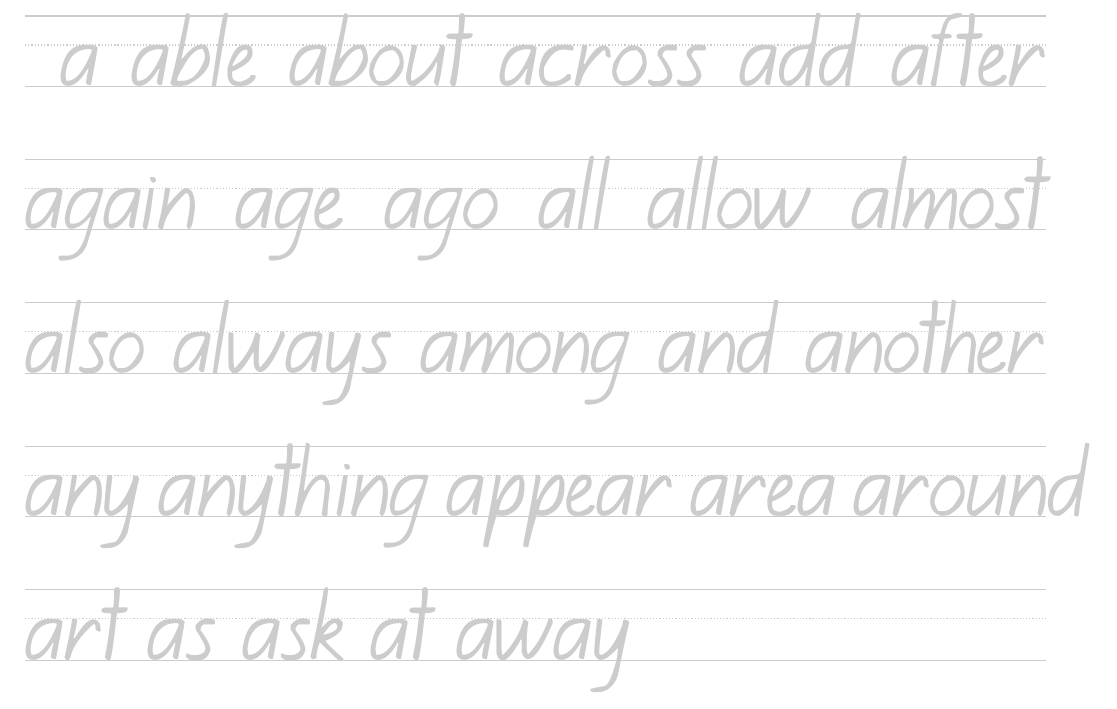
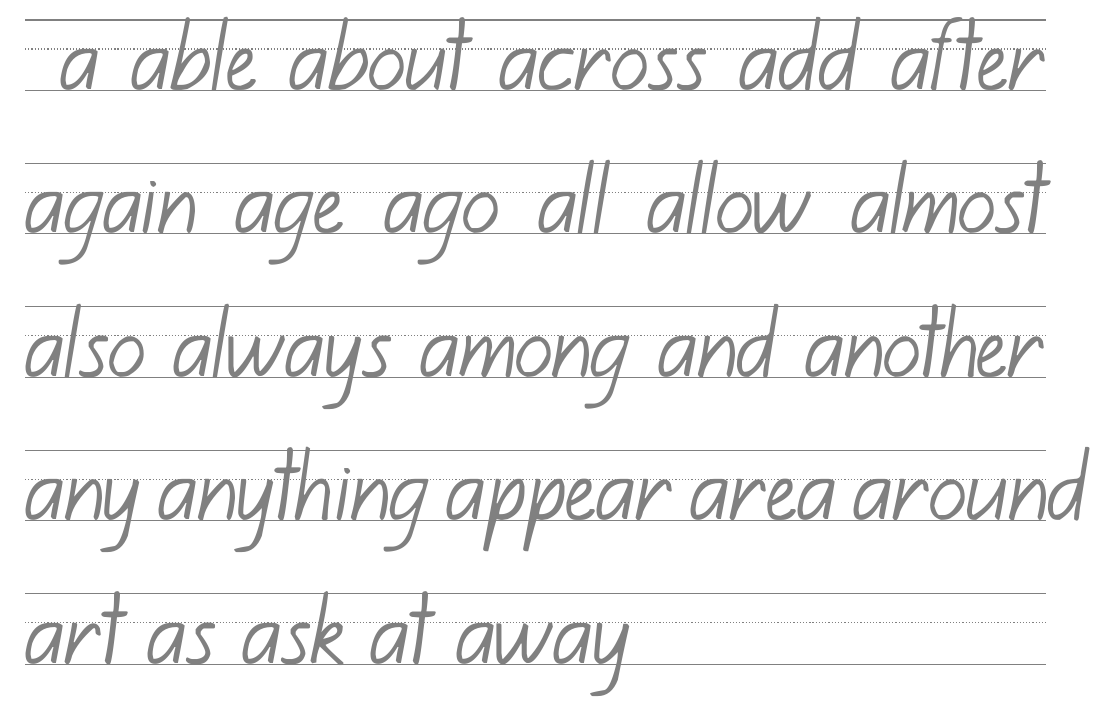
Before and after one commit to robobario/handwriting-practise, a LaTeX document (templates/handwriting-tracing.tex): part of the page, cut so that both start at the same text. The pictures show the PDF file docs/large-font-tracing/High-Frequency-Words/a.pdf that the author committed with the source.

Commit message:
Turn up the black, twas invisible when printed

```diff
--- a/templates/handwriting-tracing.tex
+++ b/templates/handwriting-tracing.tex
@@ -37,11 +37,11 @@
         \end{tikzpicture}%
     }%
     % the font and color of the numbers must be set explicitly
-    \renewcommand\linenumberfont{\normalfont\color{black!20}}
+    \renewcommand\linenumberfont{\normalfont\color{black!50}}
     % start "line numbering", i.e. the grid
     \begin{linenumbers}%
         % set text color to gray
-        \color{black!20}%
+        \color{black!50}%
 }{
     % end "numbering", i.e. the grid
     \end{linenumbers}%
```
Also changed, not shown: docs/large-font-tracing/High-Frequency-Words/a.pdf, docs/large-font-tracing/High-Frequency-Words/b.pdf, docs/large-font-tracing/High-Frequency-Words/c.pdf, docs/large-font-tracing/High-Frequency-Words/d.pdf, docs/large-font-tracing/High-Frequency-Words/e.pdf, docs/large-font-tracing/High-Frequency-Words/f.pdf, docs/large-font-tracing/High-Frequency-Words/g.pdf, docs/large-font-tracing/High-Frequency-Words/h.pdf, docs/large-font-tracing/High-Frequency-Words/i.pdf, docs/large-font-tracing/High-Frequency-Words/j.pdf, docs/large-font-tracing/High-Frequency-Words/k.pdf, docs/large-font-tracing/High-Frequency-Words/l.pdf, docs/large-font-tracing/High-Frequency-Words/m.pdf, docs/large-font-tracing/High-Frequency-Words/n.pdf, 38 more files.
